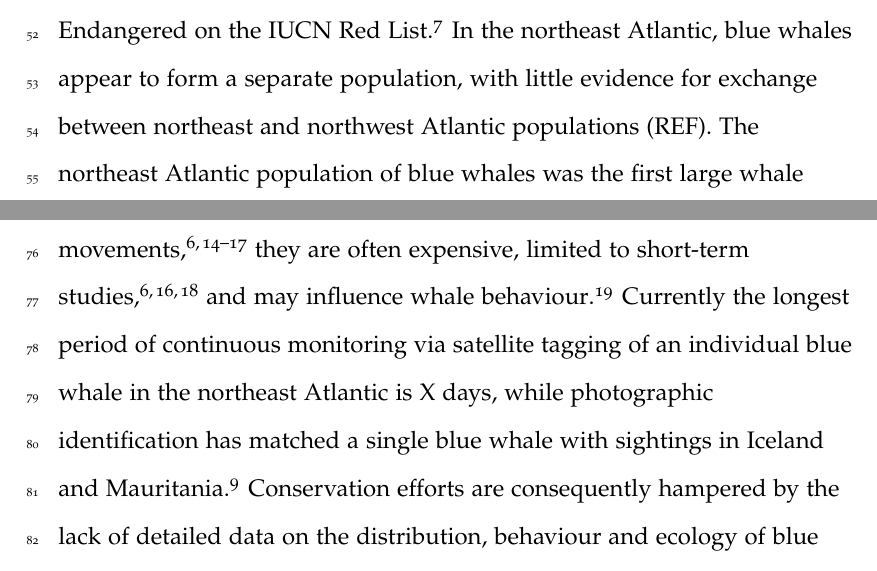
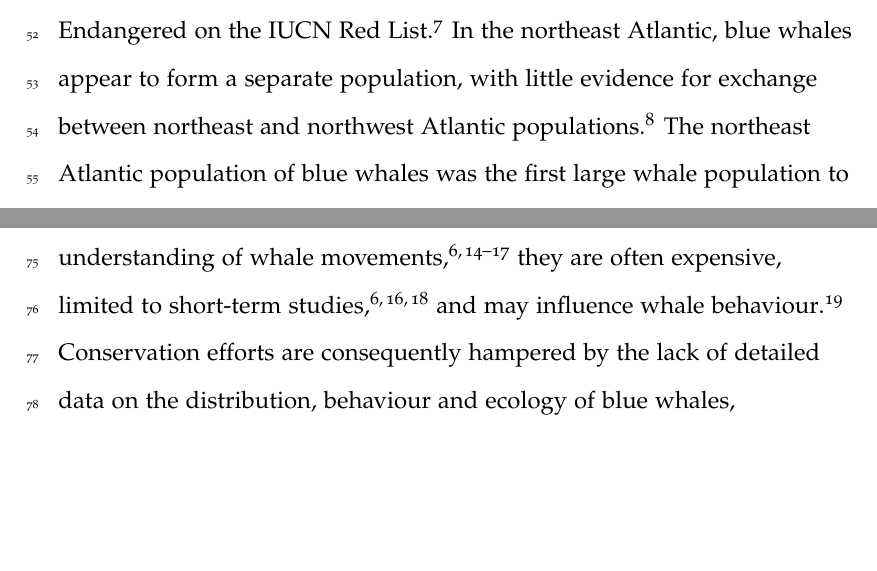
Before and after one commit to nhcooper123/blue-whale-bes, a LaTeX document (manuscript/revision/blue-whale-ms-v2.tex): two parts of pages 3 and 4 of 26, joined at a grey line, cut so that both start at the same text, the shorter picture padded with empty space. Compiled offline with pdfLaTeX.

Commit message:
Deal with minor remaining changes for ms

```diff
--- a/manuscript/revision/blue-whale-ms-v2.tex
+++ b/manuscript/revision/blue-whale-ms-v2.tex
@@ -85,7 +84,7 @@ Such data are scarce, especially for rare, wide-ranging and long-lived marine sp
 
 The blue whale (\textit{Balaenoptera musculus}), the largest animal to have ever lived, is one such migratory marine species.
 Despite hunting for blue whales being banned for over 50 years, blue whales are still listed as Endangered on the IUCN Red List\cite{reilly2008balaenoptera}.
-In the northeast Atlantic, blue whales appear to form a separate population, with little evidence for exchange between northeast and northwest Atlantic populations (REF).
+In the northeast Atlantic, blue whales appear to form a separate population, with little evidence for exchange between northeast and northwest Atlantic populations\cite{pike2009note}.
 The northeast Atlantic population of blue whales was the first large whale population to be systematically hunted with explosive harpoons, and while the population was probably relatively small before hunting, now fewer than 1000 individuals are estimated to be in the northeast Atlantic in summer, mainly distributed around Iceland\cite{pike2009note}.
 Following movements of individual blue whales is extremely challenging due to their scarcity and oceanic habit.
 Similar to other large balaenopterid whales, blue whales in the northeast Atlantic are generally assumed to conduct annual migrations between high and low latitudes.
@@ -93,7 +92,6 @@ A combination of historic whaling data, observations, satellite tracks and acous
 Northward migration in the spring may occur along mid-Atlantic corridors with peak sightings in the Azores around April-May. Summer feeding appears to occur in northerly latitudes around Iceland, and historically in the Norwegian and Barents Seas\cite{pike2009note}.
 Blue whales are frequently detected in waters to the west of the UK, with peak acoustic detections occurring between November and December, in southward-migrating animals\cite{reeves2004historical,baines2017autumn,charif2009acoustic,visser2011timing}.
 While direct tagging methods are adding vital behavioural data to our understanding of whale movements\cite{borger15,mcdonald2006biogeographic,bailey2009behavioural,mate2007evolution,silva2013north}, they are often expensive, limited to short-term studies\cite{bailey2009behavioural,best2015tag,mate2007evolution}, and may influence whale behaviour\cite{walker2012review}.
-Currently the longest period of continuous monitoring via satellite tagging of an individual blue whale in the northeast Atlantic is X days, while photographic identification has matched a single blue whale with sightings in Iceland and Mauritania.\cite{baines2014upwellings}  % How many days?
 Conservation efforts are consequently hampered by the lack of detailed data on the distribution, behaviour and ecology of blue whales, particularly during the winter and for the juvenile phase of life.
 An alternative technique for investigating whale movements retrospectively is to use intrinsic biochemical information such as stable isotopes\cite{west2006stable,busquets2017estimating,hobson2008tracking}.
 The stable isotope composition of animal tissues reflects the isotopic composition of diet at the time and place of ingestion, integrated over the timescale of tissue growth.
```
Also changed, not shown: manuscript/revision/blue-whale-ms-v2.tex (6 more changed lines).
